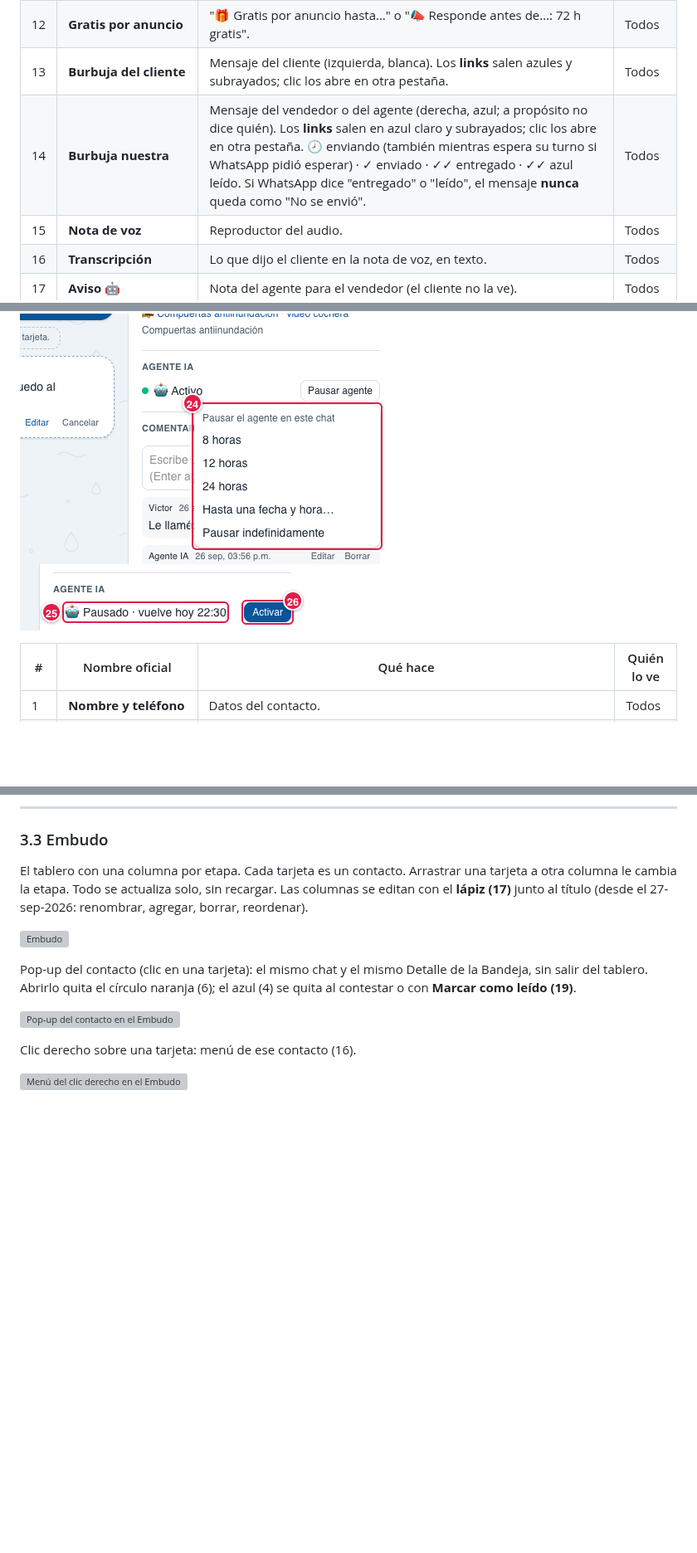
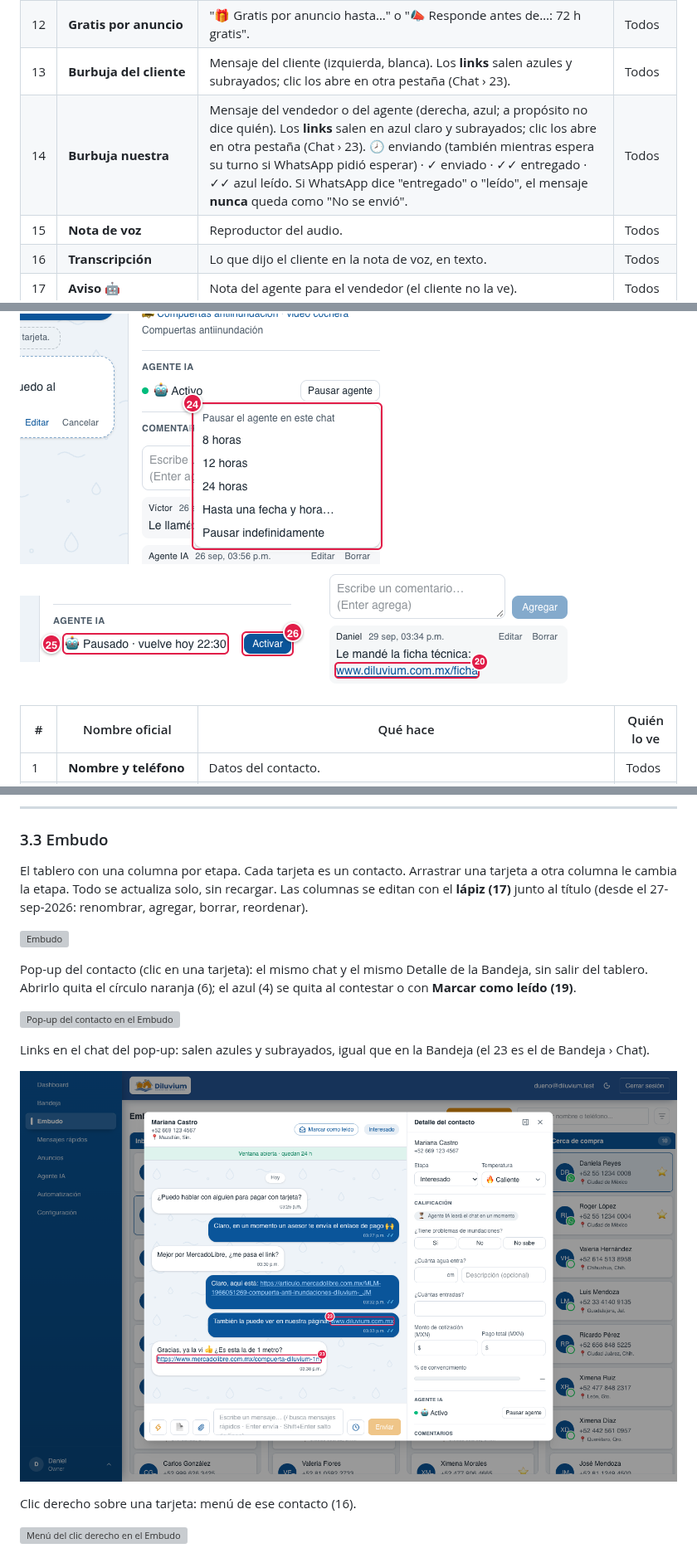
Before and after one commit to Diluvium-mx/crm-diluvium, a Markdown page: docs/mapa-crm.md, 3 parts joined by grey strips. Shown at 83% size. Rendered like a GitHub page; pictures changed too: docs/mapa-crm/05-detalle-comentario-link.png (added), docs/mapa-crm/06-embudo-popup-links.png (added); blank space fills up the shorter version; grey boxes are pictures that could not be loaded.

```diff
--- a/docs/mapa-crm.md
+++ b/docs/mapa-crm.md
@@ -208,8 +208,8 @@ Filtro de temperatura (25) abierto, con 🔥 elegido: la lista deja solo los cal
 | 10 | **Chip de etapa** | Etapa actual del contacto. | Todos |
 | 11 | **Aviso de ventana de 24 h** | "Ventana abierta · quedan X h" (verde) o, vencida, "Pasaron 24 h…" (ámbar). | Todos |
 | 12 | **Gratis por anuncio** | "🎁 Gratis por anuncio hasta…" o "📣 Responde antes de…: 72 h gratis". | Todos |
-| 13 | **Burbuja del cliente** | Mensaje del cliente (izquierda, blanca). Los **links** salen azules y subrayados; clic los abre en otra pestaña. | Todos |
-| 14 | **Burbuja nuestra** | Mensaje del vendedor o del agente (derecha, azul; a propósito no dice quién). Los **links** salen en azul claro y subrayados; clic los abre en otra pestaña. 🕗 enviando (también mientras espera su turno si WhatsApp pidió esperar) · ✓ enviado · ✓✓ entregado · ✓✓ azul leído. Si WhatsApp dice "entregado" o "leído", el mensaje **nunca** queda como "No se envió". | Todos |
+| 13 | **Burbuja del cliente** | Mensaje del cliente (izquierda, blanca). Los **links** salen azules y subrayados; clic los abre en otra pestaña (Chat › 23). | Todos |
+| 14 | **Burbuja nuestra** | Mensaje del vendedor o del agente (derecha, azul; a propósito no dice quién). Los **links** salen en azul claro y subrayados; clic los abre en otra pestaña (Chat › 23). 🕗 enviando (también mientras espera su turno si WhatsApp pidió esperar) · ✓ enviado · ✓✓ entregado · ✓✓ azul leído. Si WhatsApp dice "entregado" o "leído", el mensaje **nunca** queda como "No se envió". | Todos |
 | 15 | **Nota de voz** | Reproductor del audio. | Todos |
 | 16 | **Transcripción** | Lo que dijo el cliente en la nota de voz, en texto. | Todos |
 | 17 | **Aviso 🤖** | Nota del agente para el vendedor (el cliente no la ve). | Todos |
@@ -370,6 +372,7 @@ Ningún dato es definitivo: el agente corrige lo que el cliente aclare después.
 ![Agente IA leyendo el chat en segundo plano](mapa-crm/05-detalle-lector.png)
 ![Menú Pausar agente](mapa-crm/05-detalle-pausar.png)
 ![Agente en pausa y botón Activar](mapa-crm/05-detalle-activar.png)
+![Comentario con un link](mapa-crm/05-detalle-comentario-link.png)
 
 | # | Nombre oficial | Qué hace | Quién lo ve |
 |---|---|---|---|
@@ -460,6 +463,10 @@ Pop-up del contacto (clic en una tarjeta): el mismo chat y el mismo Detalle de l
 Abrirlo quita el círculo naranja (6); el azul (4) se quita al contestar o con **Marcar como leído (19)**.
 
 ![Pop-up del contacto en el Embudo](mapa-crm/06-embudo-popup.png)
+
+Links en el chat del pop-up: salen azules y subrayados, igual que en la Bandeja (el 23 es el de Bandeja › Chat).
+
+![Links en el chat del pop-up del Embudo](mapa-crm/06-embudo-popup-links.png)
 
 Clic derecho sobre una tarjeta: menú de ese contacto (16).
 
```
Also changed, not shown: other parts of docs/mapa-crm.md (+5 -3 lines), docs/mapa-crm/03-chat-links.png (added).
